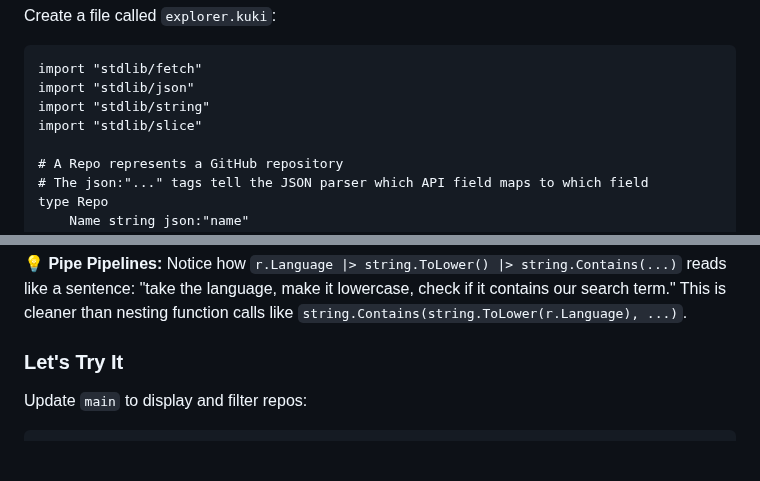
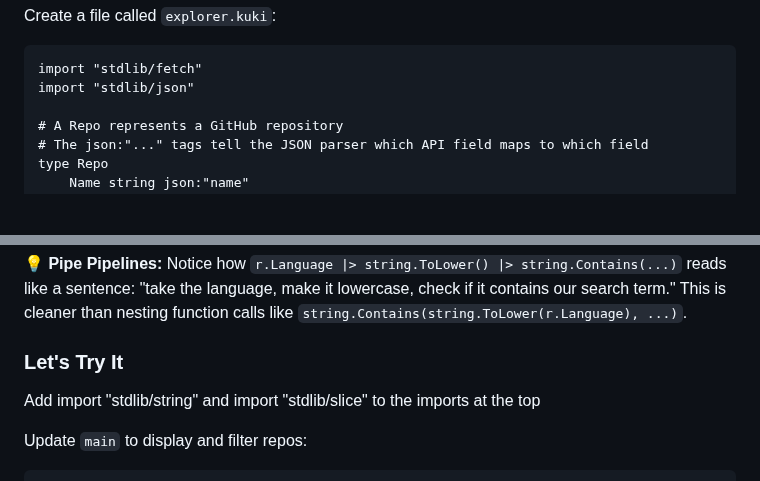
Before and after one commit to duber000/kukicha, a Markdown page: docs/tutorials/cli-explorer-tutorial.md, 2 parts joined by grey strips. GitHub-like rendering; blank space fills up the shorter version.

Commit message:
Add missing imports and update tutorial instructions
Added missing imports for string and slice modules and updated the tutorial to reflect changes in the main function.

````diff
--- a/docs/tutorials/cli-explorer-tutorial.md
+++ b/docs/tutorials/cli-explorer-tutorial.md
@@ -93,8 +93,6 @@ Create a file called `explorer.kuki`:
 ```kukicha
 import "stdlib/fetch"
 import "stdlib/json"
-import "stdlib/string"
-import "stdlib/slice"
 
 # A Repo represents a GitHub repository
 # The json:"..." tags tell the JSON parser which API field maps to which field
@@ -234,6 +232,8 @@ Arrow lambdas let you write the same thing in one line. The expression after `=>
 **💡 Pipe Pipelines:** Notice how `r.Language |> string.ToLower() |> string.Contains(...)` reads like a sentence: "take the language, make it lowercase, check if it contains our search term." This is cleaner than nesting function calls like `string.Contains(string.ToLower(r.Language), ...)`.
 
 ### Let's Try It
+
+Add import "stdlib/string" and import "stdlib/slice" to the imports at the top
 
 Update `main` to display and filter repos:
 
````
Also changed, not shown: other parts of docs/tutorials/cli-explorer-tutorial.md (+2 -2 lines).
